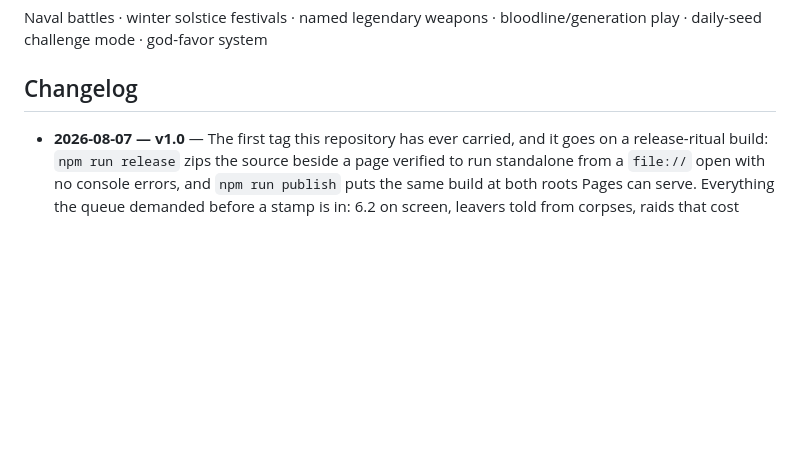
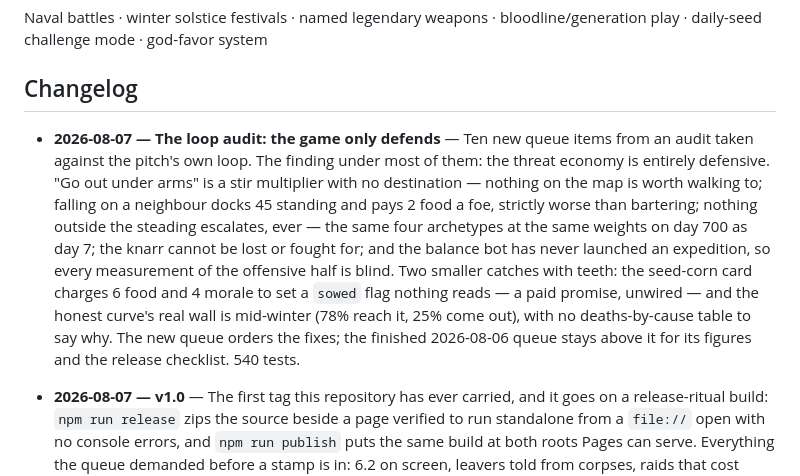
Before and after one commit to RCJLabs/Landnam, a Markdown page: ROADMAP.md, the part around one of its changes. Drawn GitHub-style; blank space fills up the shorter version.

```diff
--- a/ROADMAP.md
+++ b/ROADMAP.md
@@ -309,6 +371,22 @@ because by year two it has more labour than uses for it.
 Naval battles · winter solstice festivals · named legendary weapons · bloodline/generation play · daily-seed challenge mode · god-favor system
 
 ## Changelog
+
+- **2026-08-07 — The loop audit: the game only defends** — Ten new queue
+  items from an audit taken against the pitch's own loop. The finding under
+  most of them: the threat economy is entirely defensive. "Go out under
+  arms" is a stir multiplier with no destination — nothing on the map is
+  worth walking to; falling on a neighbour docks 45 standing and pays 2
+  food a foe, strictly worse than bartering; nothing outside the steading
+  escalates, ever — the same four archetypes at the same weights on day 700
+  as day 7; the knarr cannot be lost or fought for; and the balance bot has
+  never launched an expedition, so every measurement of the offensive half
+  is blind. Two smaller catches with teeth: the seed-corn card charges 6
+  food and 4 morale to set a `sowed` flag nothing reads — a paid promise,
+  unwired — and the honest curve's real wall is mid-winter (78% reach it,
+  25% come out), with no deaths-by-cause table to say why. The new queue
+  orders the fixes; the finished 2026-08-06 queue stays above it for its
+  figures and the release checklist. 540 tests.
 
 - **2026-08-07 — v1.0** — The first tag this repository has ever carried,
   and it goes on a release-ritual build: `npm run release` zips the source
```
Also changed, not shown: other parts of ROADMAP.md (+67 -5 lines).
